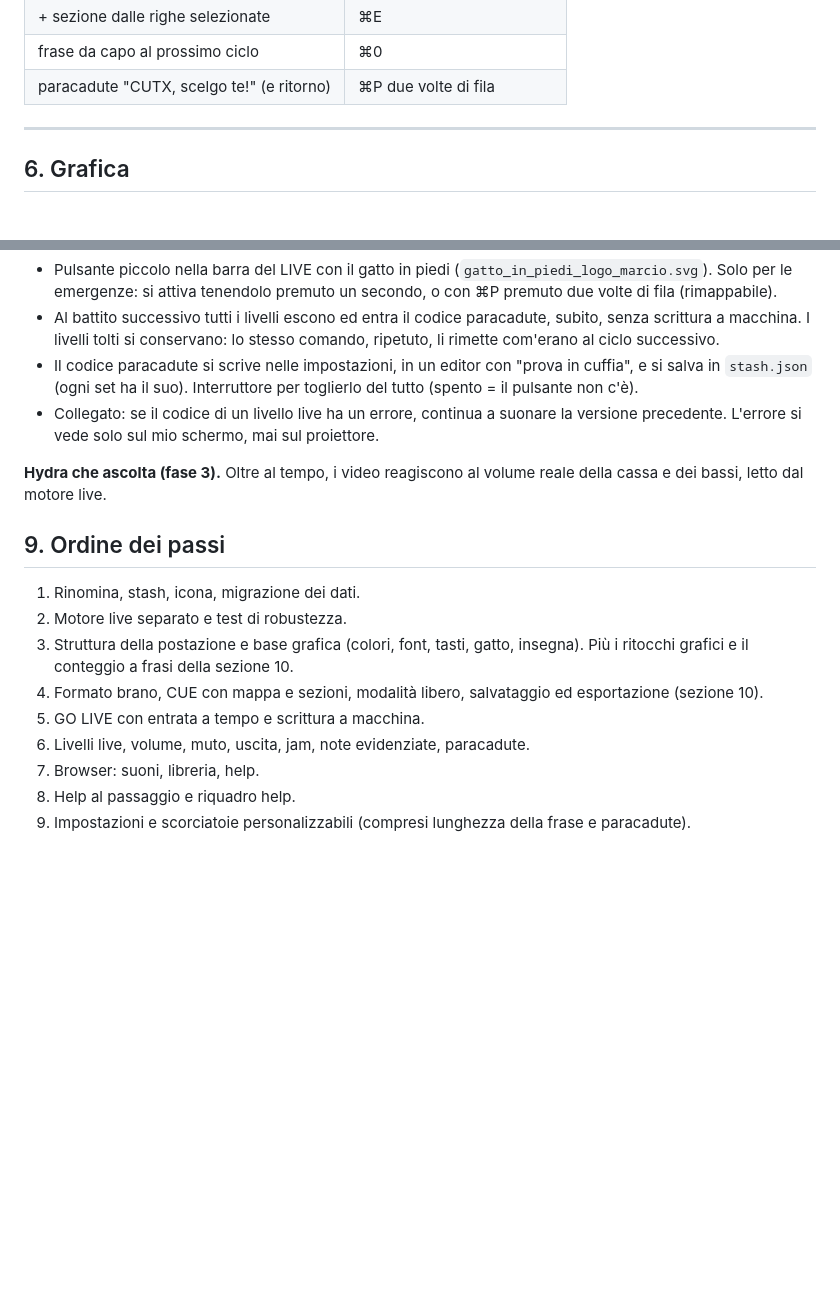
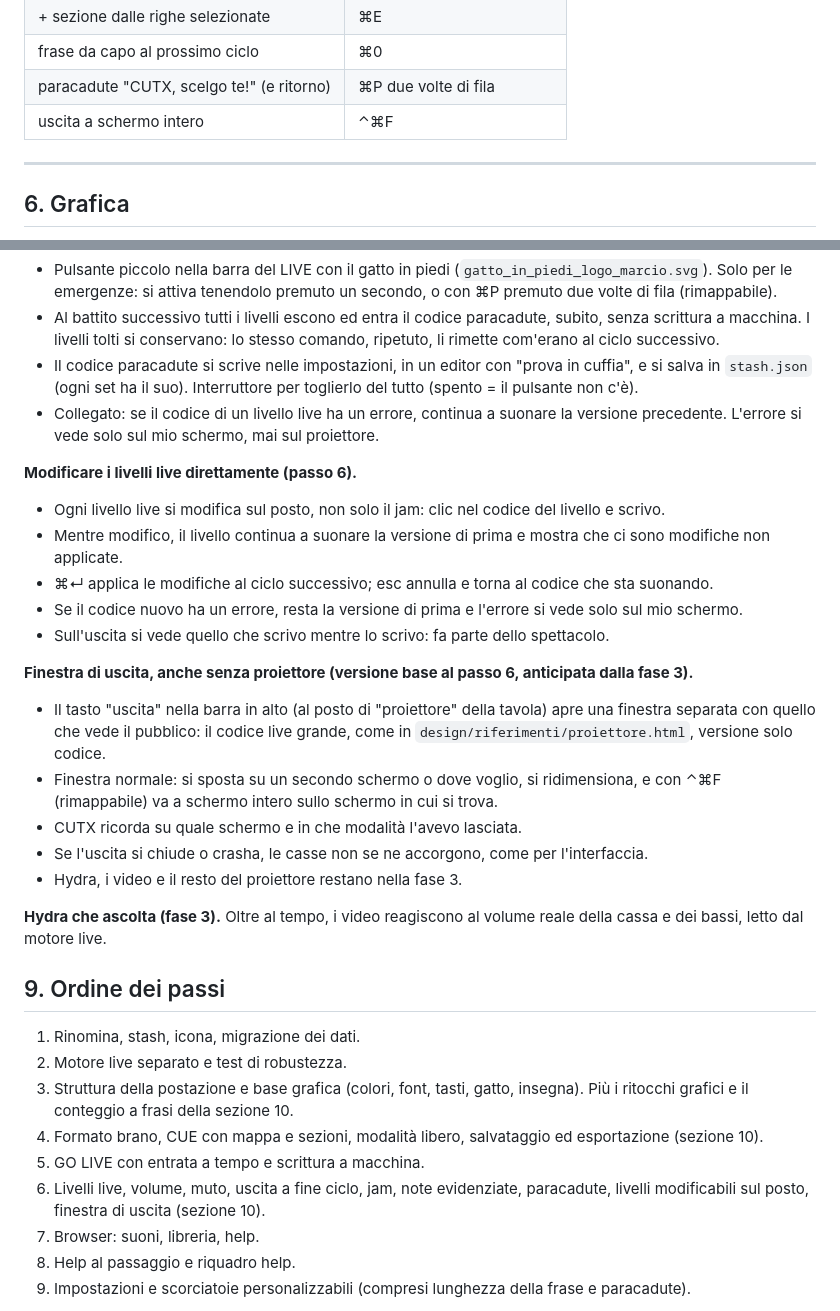
Before and after one commit to vxlyps/cutx, a Markdown page: docs/FASE-1.md, 2 parts joined by grey strips. Rendered like a GitHub page; blank space fills up the shorter version.

Commit message:
Docs: livelli live modificabili sul posto e finestra di uscita
Co-Authored-By: Claude Opus 5.5 <noreply@anthropic.com>

```diff
--- a/docs/FASE-1.md
+++ b/docs/FASE-1.md
@@ -136,6 +136,7 @@ Scorciatoie predefinite:
 | + sezione dalle righe selezionate | ⌘E |
 | frase da capo al prossimo ciclo | ⌘0 |
 | paracadute "CUTX, scelgo te!" (e ritorno) | ⌘P due volte di fila |
+| uscita a schermo intero | ⌃⌘F |
 
 ---
 
@@ -195,6 +196,20 @@ Valerio ha approvato la grafica dei passi 2 e 3 ("è come il canvas"). Queste ag
 - Il codice paracadute si scrive nelle impostazioni, in un editor con "prova in cuffia", e si salva in `stash.json` (ogni set ha il suo). Interruttore per toglierlo del tutto (spento = il pulsante non c'è).
 - Collegato: se il codice di un livello live ha un errore, continua a suonare la versione precedente. L'errore si vede solo sul mio schermo, mai sul proiettore.
 
+**Modificare i livelli live direttamente (passo 6).**
+- Ogni livello live si modifica sul posto, non solo il jam: clic nel codice del livello e scrivo.
+- Mentre modifico, il livello continua a suonare la versione di prima e mostra che ci sono modifiche non applicate.
+- ⌘↵ applica le modifiche al ciclo successivo; esc annulla e torna al codice che sta suonando.
+- Se il codice nuovo ha un errore, resta la versione di prima e l'errore si vede solo sul mio schermo.
+- Sull'uscita si vede quello che scrivo mentre lo scrivo: fa parte dello spettacolo.
+
+**Finestra di uscita, anche senza proiettore (versione base al passo 6, anticipata dalla fase 3).**
+- Il tasto "uscita" nella barra in alto (al posto di "proiettore" della tavola) apre una finestra separata con quello che vede il pubblico: il codice live grande, come in `design/riferimenti/proiettore.html`, versione solo codice.
+- Finestra normale: si sposta su un secondo schermo o dove voglio, si ridimensiona, e con ⌃⌘F (rimappabile) va a schermo intero sullo schermo in cui si trova.
+- CUTX ricorda su quale schermo e in che modalità l'avevo lasciata.
+- Se l'uscita si chiude o crasha, le casse non se ne accorgono, come per l'interfaccia.
+- Hydra, i video e il resto del proiettore restano nella fase 3.
+
 **Hydra che ascolta (fase 3).** Oltre al tempo, i video reagiscono al volume reale della cassa e dei bassi, letto dal motore live.
 
 ## 9. Ordine dei passi
@@ -204,7 +219,7 @@ Valerio ha approvato la grafica dei passi 2 e 3 ("è come il canvas"). Queste ag
 3. Struttura della postazione e base grafica (colori, font, tasti, gatto, insegna). Più i ritocchi grafici e il conteggio a frasi della sezione 10.
 4. Formato brano, CUE con mappa e sezioni, modalità libero, salvataggio ed esportazione (sezione 10).
 5. GO LIVE con entrata a tempo e scrittura a macchina.
-6. Livelli live, volume, muto, uscita, jam, note evidenziate, paracadute.
+6. Livelli live, volume, muto, uscita a fine ciclo, jam, note evidenziate, paracadute, livelli modificabili sul posto, finestra di uscita (sezione 10).
 7. Browser: suoni, libreria, help.
 8. Help al passaggio e riquadro help.
 9. Impostazioni e scorciatoie personalizzabili (compresi lunghezza della frase e paracadute).
```
Also changed, not shown: CLAUDE.md (+3 -2 lines), docs/PIANO.md (+2 -0 lines).
